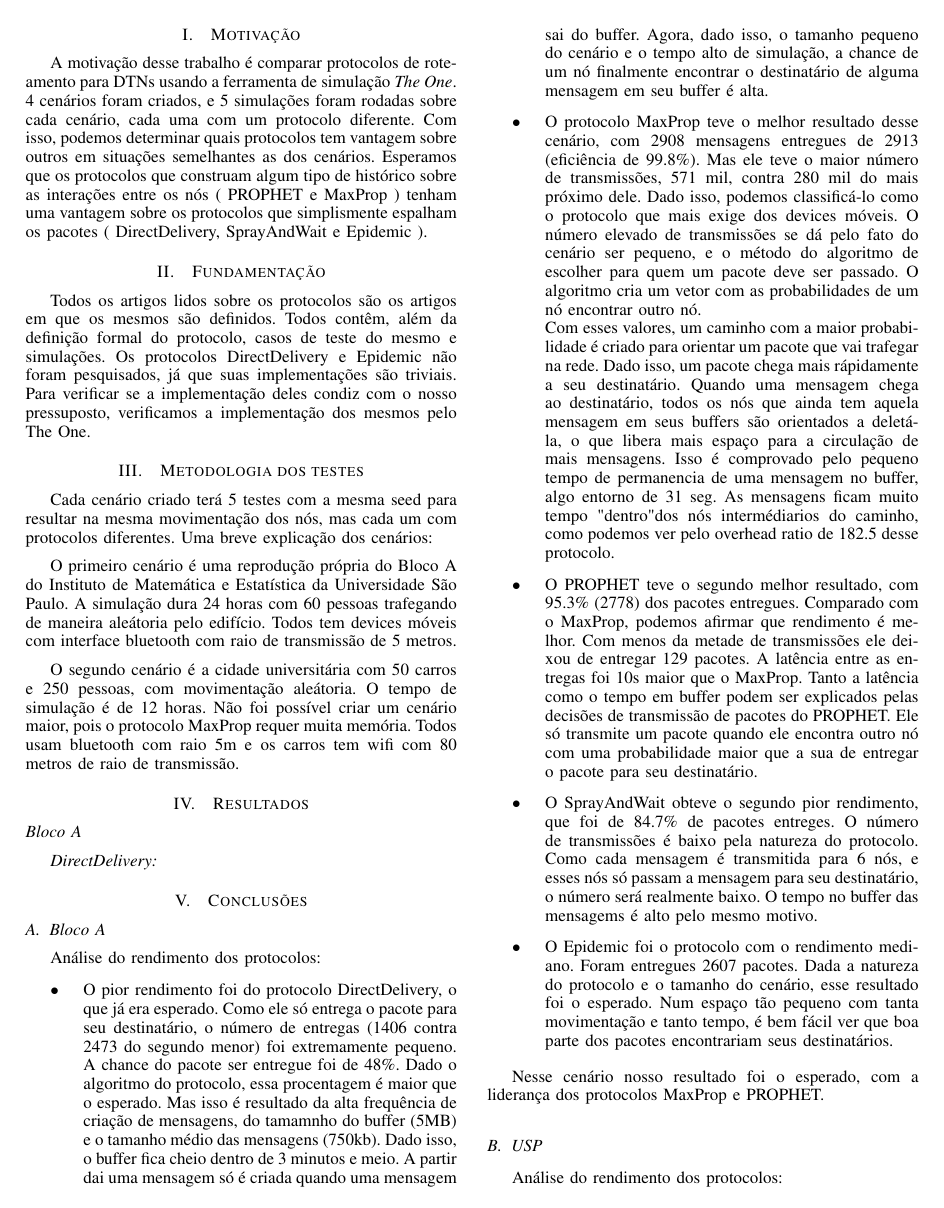
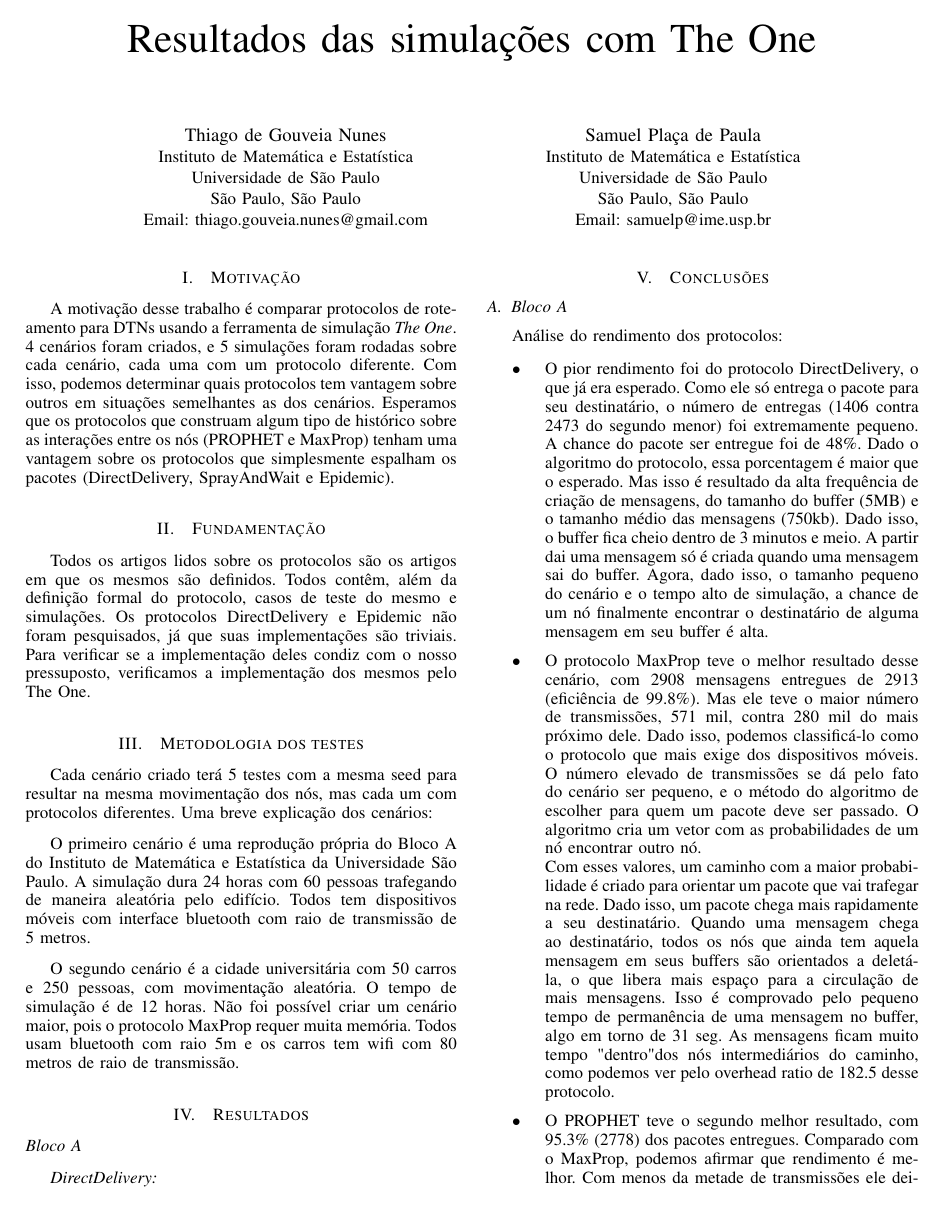
Before and after one commit to gorobaum/mac0463ep3, a LaTeX paper (resultados/resultados.tex): page 1 of 2. Compiled offline with pdfLaTeX.

Commit message:
Adicionando \maketitle no relatorio para aparecer título, autores etc. Mais umas pequenas correções.

```diff
--- a/resultados/resultados.tex
+++ b/resultados/resultados.tex
@@ -13,21 +13,18 @@
 
 \author{\IEEEauthorblockN{Thiago de Gouveia Nunes}
 \IEEEauthorblockA{Instituto de Matemática e Estatística\\
-Universidade São Paulo\\
+Universidade de São Paulo\\
 São Paulo, São Paulo\\
 Email: thiago.gouveia.nunes@gmail.com}
 \and
-\IEEEauthorblockN{Homer Simpson}
-\IEEEauthorblockA{Twentieth Century Fox\\
-Springfield, USA\\
-Email: homer@thesimpsons.com}
-\and
-\IEEEauthorblockN{James Kirk\\ and Montgomery Scott}
-\IEEEauthorblockA{Starfleet Academy\\
-San Francisco, California 96678-2391\\
-Telephone: (800) 555--1212\\
-Fax: (888) 555--1212}}
+\IEEEauthorblockN{Samuel Plaça de Paula}
+\IEEEauthorblockA{Instituto de Matemática e Estatística\\
+Universidade de São Paulo\\
+São Paulo, São Paulo\\
+Email: samuelp@ime.usp.br}
+}
 
+\maketitle
 \IEEEpeerreviewmaketitle
 
 \section{Motivação}
@@ -35,8 +32,8 @@ Fax: (888) 555--1212}}
 \textit{The One}. 4 cenários foram criados, e 5 simulações foram rodadas sobre cada cenário, cada uma com
 um protocolo diferente. Com isso, podemos determinar quais protocolos tem vantagem sobre outros em situações
 semelhantes as dos cenários.
-  Esperamos que os protocolos que construam algum tipo de histórico sobre as interações entre os nós ( PROPHET e MaxProp ) tenham uma
-vantagem sobre os protocolos que simplismente espalham os pacotes ( DirectDelivery, SprayAndWait e Epidemic ).
+  Esperamos que os protocolos que construam algum tipo de histórico sobre as interações entre os nós (PROPHET e MaxProp) tenham uma
+vantagem sobre os protocolos que simplesmente espalham os pacotes (DirectDelivery, SprayAndWait e Epidemic).
 
 \section{Fundamentação}
   Todos os artigos lidos sobre os protocolos são os artigos em que os mesmos são definidos. Todos contêm, além da definição formal do
@@ -48,10 +45,10 @@ são triviais. Para verificar se a implementação deles condiz com o nosso pres
 Uma breve explicação dos cenários:
 
   O primeiro cenário é uma reprodução própria do Bloco A do Instituto de Matemática e Estatística da Universidade São Paulo. A simulação
-dura 24 horas com 60 pessoas trafegando de maneira aleátoria pelo edifício. Todos tem devices móveis com interface bluetooth com raio de
+dura 24 horas com 60 pessoas trafegando de maneira aleatória pelo edifício. Todos tem dispositivos móveis com interface bluetooth com raio de
 transmissão de 5 metros.
 
-  O segundo cenário é a cidade universitária com 50 carros e 250 pessoas, com movimentação aleátoria. O tempo de simulação é de 12 horas.
+  O segundo cenário é a cidade universitária com 50 carros e 250 pessoas, com movimentação aleatória. O tempo de simulação é de 12 horas.
 Não foi possível criar um cenário maior, pois o protocolo MaxProp requer muita memória. Todos usam bluetooth com raio 5m e os carros tem wifi
 com 80 metros de raio de transmissão.
 
@@ -69,36 +66,36 @@ com 80 metros de raio de transmissão.
     \item O pior rendimento foi do protocolo DirectDelivery, o que já era esperado. Como ele só entrega
       o pacote para seu destinatário, o número de entregas (1406 contra 2473 do segundo menor) foi
 			extremamente pequeno.
-			A chance do pacote ser entregue foi de 48\%. Dado o algoritmo do protocolo, essa procentagem é
-			maior que o esperado. Mas isso é resultado da alta frequência de criação de mensagens, do tamamnho
+			A chance do pacote ser entregue foi de 48\%. Dado o algoritmo do protocolo, essa porcentagem é
+			maior que o esperado. Mas isso é resultado da alta frequência de criação de mensagens, do tamanho
 			do buffer (5MB) e o tamanho médio das mensagens (750kb). Dado isso, o buffer fica cheio dentro de
 			3 minutos e meio. A partir dai uma mensagem só é criada quando uma mensagem sai do buffer. Agora,
 			dado isso, o tamanho pequeno do cenário e o tempo alto de simulação, a chance de um nó finalmente
 			encontrar o destinatário de alguma mensagem em seu buffer é alta.
 		\item O protocolo MaxProp teve o melhor resultado desse cenário, com 2908 mensagens entregues de 2913
 			(eficiência de 99.8\%). Mas ele teve o maior número de transmissões, 571 mil, contra 280 mil do mais
-			próximo dele. Dado isso, podemos classificá-lo como o protocolo que mais exige dos devices móveis.
+			próximo dele. Dado isso, podemos classificá-lo como o protocolo que mais exige dos dispositivos móveis.
 			O número elevado de transmissões se dá pelo fato do cenário ser pequeno, e o método do algoritmo
 			de escolher para quem um pacote deve ser passado. O algoritmo cria um vetor com as probabilidades
 			de um nó encontrar outro nó.
 
 			Com esses valores, um caminho com a maior probabilidade é criado para
-			orientar um pacote que vai trafegar na rede. Dado isso, um pacote chega mais rápidamente a seu
+			orientar um pacote que vai trafegar na rede. Dado isso, um pacote chega mais rapidamente a seu
 			destinatário. Quando uma mensagem chega ao destinatário, todos os nós que ainda tem aquela mensagem
 			em seus buffers são orientados a deletá-la, o que libera mais espaço para a circulação de mais
-			mensagens. Isso é comprovado pelo pequeno tempo de permanencia de uma mensagem no buffer, algo
-			entorno de 31 seg. As mensagens ficam muito tempo "dentro" dos nós intermédiarios do caminho,
+			mensagens. Isso é comprovado pelo pequeno tempo de permanência de uma mensagem no buffer, algo
+			em torno de 31 seg. As mensagens ficam muito tempo "dentro" dos nós intermediários do caminho,
 			como podemos ver pelo overhead ratio de 182.5 desse protocolo.
 		\item O PROPHET teve o segundo melhor resultado, com 95.3\% (2778) dos pacotes entregues. Comparado
 			com o MaxProp, podemos afirmar que rendimento é melhor. Com menos da metade de transmissões
-			ele deixou de entregar 129 pacotes. A latência entre as entregas foi 10s maior que o MaxProp.
-			Tanto a latência como o tempo em buffer podem ser explicados pelas decisões de transmissão
+			ele deixou de entregar 129 pacotes. A latência entre as entregas foi 10s maior que no MaxProp.
+			Tanto a latência quanto o tempo em buffer podem ser explicados pelas decisões de transmissão
 			de pacotes do PROPHET. Ele só transmite um pacote quando ele encontra outro nó com uma
 			probabilidade maior que a sua de entregar o pacote para seu destinatário.
-		\item O SprayAndWait obteve o segundo pior rendimento, que foi de 84.7\% de pacotes entreges. O número de
+		\item O SprayAndWait obteve o segundo pior rendimento, que foi de 84.7\% de pacotes entregues. O número de
 			transmissões é baixo pela natureza do protocolo. Como cada mensagem é transmitida para 6 nós, e
 			esses nós só passam a mensagem para seu destinatário, o número será realmente baixo. O tempo
-			no buffer das mensagems é alto pelo mesmo motivo.
+			no buffer das mensagens é alto pelo mesmo motivo.
 		\item O Epidemic foi o protocolo com o rendimento mediano. Foram entregues 2607 pacotes. Dada a natureza do
 			protocolo e o tamanho do cenário, esse resultado foi o esperado. Num espaço tão pequeno com tanta
 			movimentação e tanto tempo, é bem fácil ver que boa parte dos pacotes encontrariam seus
```
